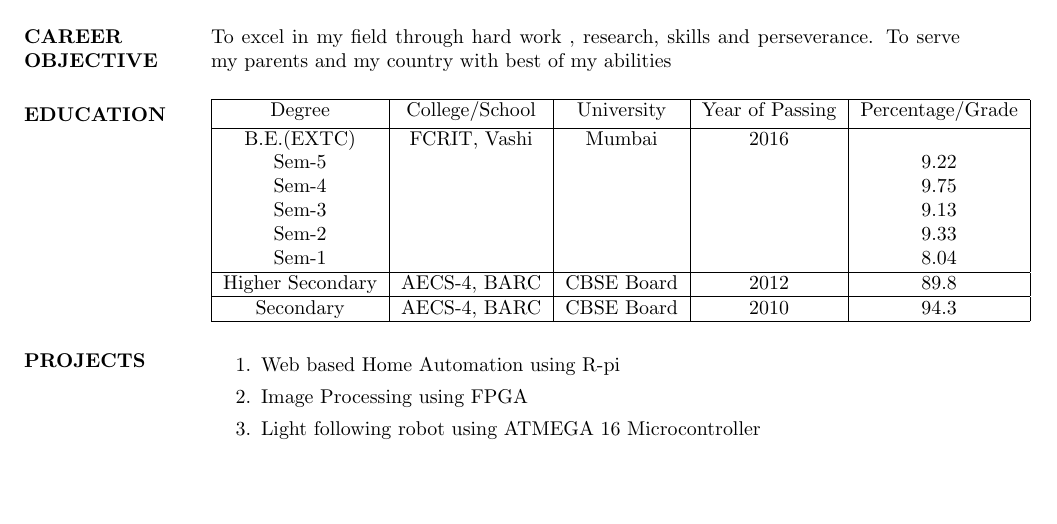
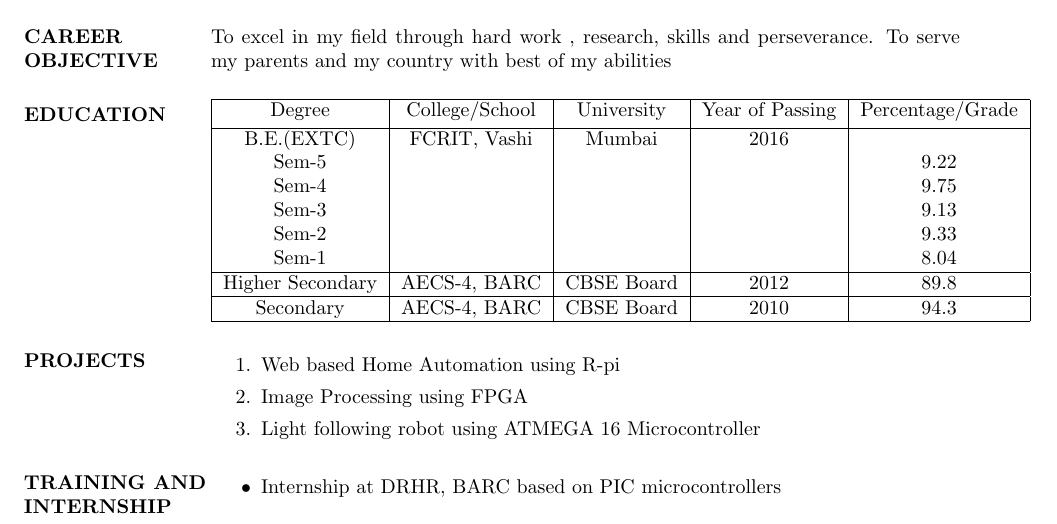
Before and after one commit to SravaniRao/Sravani_Resume, a LaTeX CV (Myresume.tex): part of the page, cut so that both start at the same text, the shorter picture padded with empty space. The pictures show the PDF file Myresume.pdf that the author committed with the source.

Commit message:
Training and Internship details added

```diff
--- a/Myresume.tex
+++ b/Myresume.tex
@@ -51,5 +51,10 @@ To excel in my field through hard work , research, skills and perseverance. To s
 	\item Light following robot using ATMEGA 16 Microcontroller
 \end{enumerate}
 
+\section{\bf TRAINING AND INTERNSHIP}
+\begin{itemize}
+	\item Internship at DRHR, BARC based on PIC microcontrollers
+\end{itemize}
+
 \end{resume}
 \end{document}
```
Also changed, not shown: Myresume.pdf, 2 other files.
